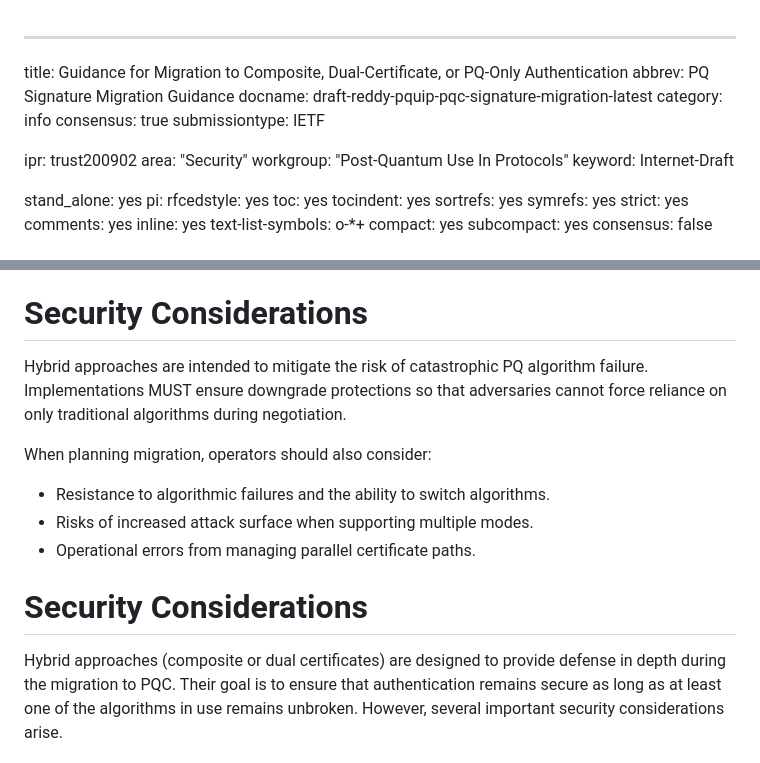
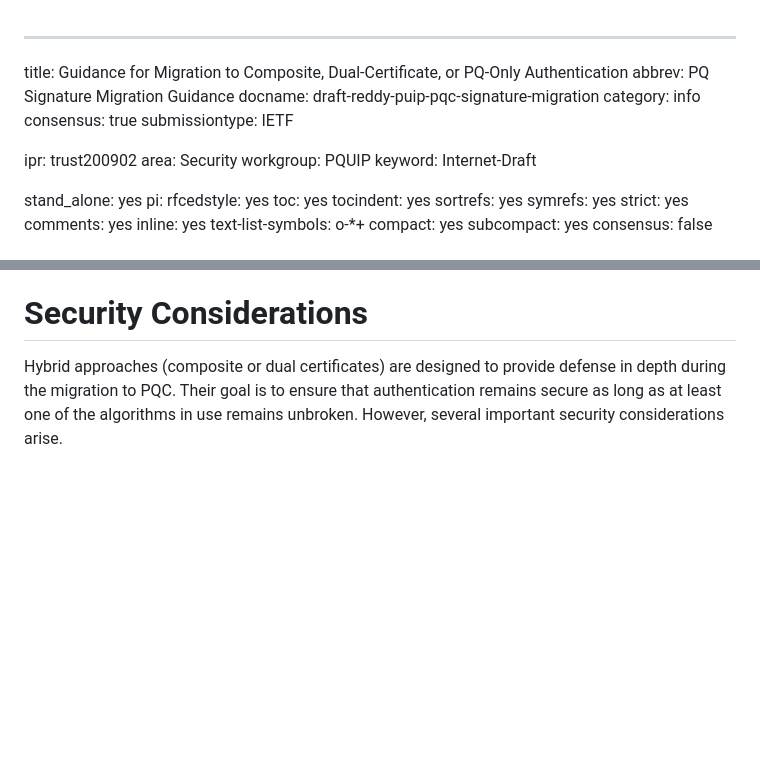
Before and after one commit to tireddy2/pqc-cert-guidance, a Markdown page: draft-reddy-pquip-pqc-signature-migration.md, 2 parts joined by grey strips. GitHub-like rendering; blank space fills up the shorter version.

```diff
--- a/draft-reddy-pquip-pqc-signature-migration.md
+++ b/draft-reddy-pquip-pqc-signature-migration.md
@@ -1,14 +1,14 @@
 ---
 title: Guidance for Migration to Composite, Dual-Certificate, or PQ-Only Authentication
 abbrev: PQ Signature Migration Guidance
-docname: draft-reddy-pquip-pqc-signature-migration-latest
+docname: draft-reddy-puip-pqc-signature-migration
 category: info
 consensus: true
 submissiontype: IETF
 
 ipr: trust200902
-area: "Security"
-workgroup: "Post-Quantum Use In Protocols"
+area: Security
+workgroup: PQUIP
 keyword: Internet-Draft
 
 stand_alone: yes
@@ -401,20 +401,6 @@ achieved.
 
 # Security Considerations
 
-Hybrid approaches are intended to mitigate the risk of catastrophic PQ
-algorithm failure. Implementations MUST ensure downgrade protections so
-that adversaries cannot force reliance on only traditional algorithms
-during negotiation.
-
-When planning migration, operators should also consider:
-
-* Resistance to algorithmic failures and the ability to switch algorithms.
-* Risks of increased attack surface when supporting multiple modes.
-* Operational errors from managing parallel certificate paths.
-
-
-# Security Considerations
-
 Hybrid approaches (composite or dual certificates) are designed to provide
 defense in depth during the migration to PQC. Their goal is to ensure that
 authentication remains secure as long as at least one of the algorithms in
```
